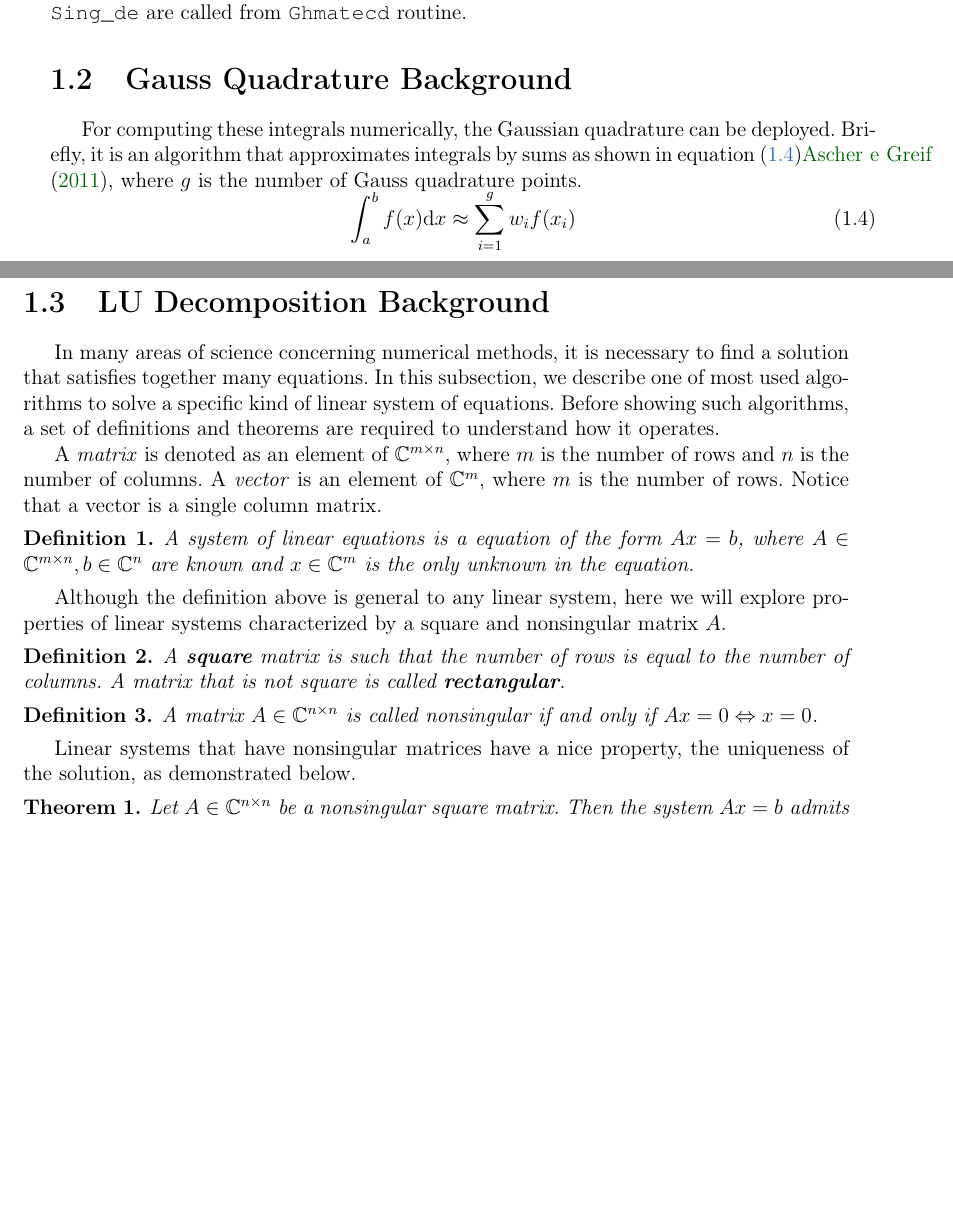
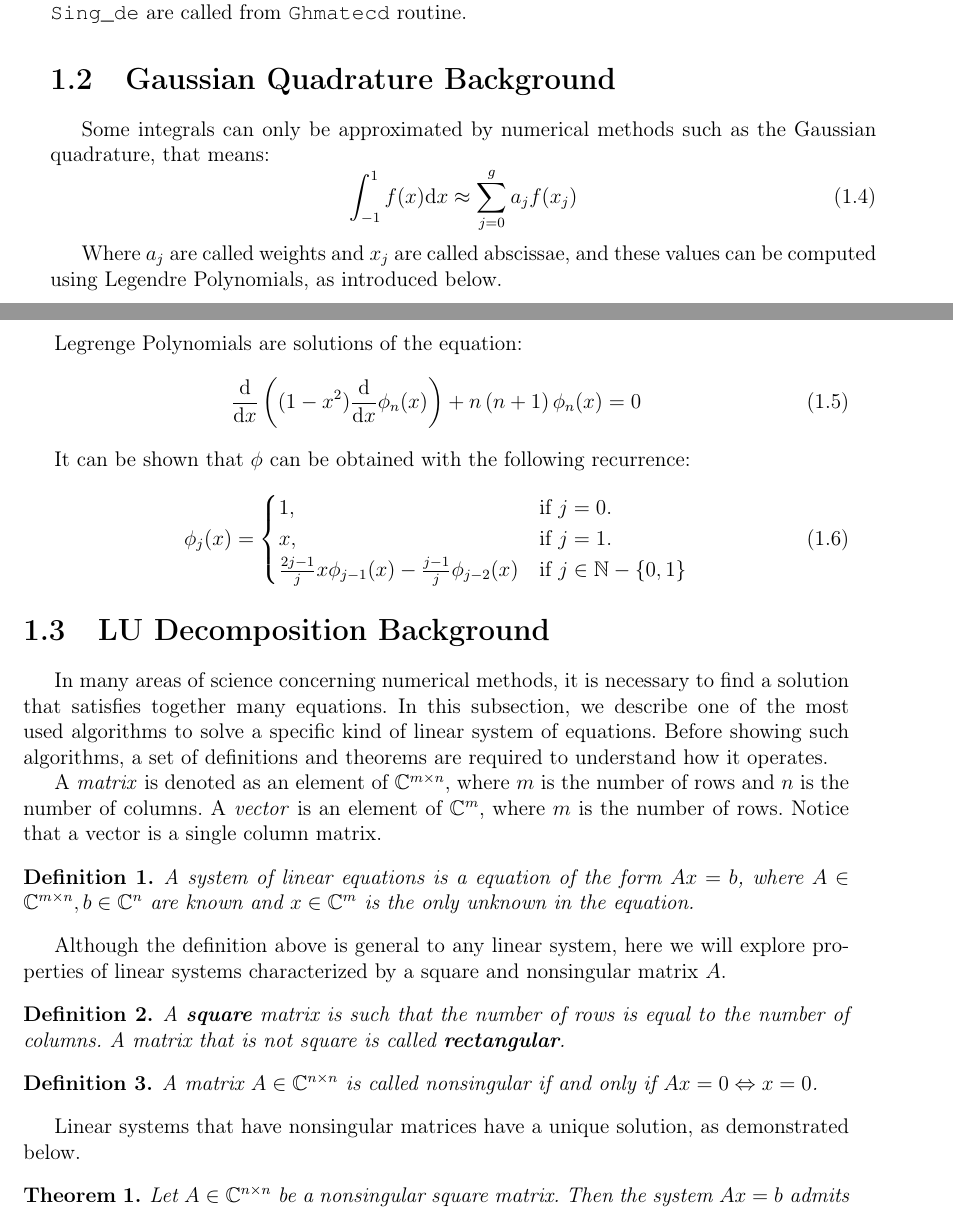
Before and after one commit to giulianobelinassi/TCC, a LaTeX thesis (mono/monografia_template.tex, which reads mono/cap-introducao.tex): two parts of pages 10 and 11 of 21, joined at a grey line, cut so that both start at the same text, the shorter picture padded with empty space. Compiled offline with pdfLaTeX; the source files are stored in an older character set and shown here as Unicode.

Commit message:
Gaussian Quadrature

```diff
--- a/mono/cap-introducao.tex
+++ b/mono/cap-introducao.tex
@@ -89,20 +89,37 @@ artifice described in equation ($\ref{singular}$). Lastly, $\texttt{Ghmatecd}$ i
 developed to create both the $H$ and $G$ matrices described in equation ($\ref{eqmatrix}$). Both $\texttt{Nonsingd}$
 and $\texttt{Sing\_de}$ are called from $\texttt{Ghmatecd}$ routine.
 
-\section{Gauss Quadrature Background}
+\section{Gaussian Quadrature Background}
 
-For computing these integrals numerically, the Gaussian quadrature can be deployed. Briefly, it is an algorithm that approximates
-integrals by sums as shown in equation ($\ref{quadrature}$)\cite{ascher:2011}, where $g$ is the number of Gauss quadrature points.
+Some integrals can only be approximated by numerical methods such as the Gaussian quadrature, that means:
+\begin{equation}
+	\int_{-1}^{1} f(x)\text{d}x \approx \sum_{j = 0}^{g}a_j f(x_j) \label{quadrature}
+\end{equation}
 
-$\vspace{-1.2em}$
+Where $a_j$ are called weights and $x_j$ are called abscissae, and these values can be
+computed using Legendre Polynomials, as introduced below.
+
+Legrenge Polynomials are solutions of the equation:
 \begin{equation}
-	\int_{a}^{b} f(x)\text{d}x \approx \sum_{i = 1}^{g}w_i f(x_i) \label{quadrature}
+	\frac{\text{d}}{\text{d}x} \left( (1-x²) \frac{\text{d}}{\text{d}x} \phi_n(x) \right) + n\left( n+1 \right) \phi_n(x)
+       = 0
 \end{equation}
+
+It can be shown that $\phi$ can be obtained with the following recurrence:
+
+\begin{equation}
+	  \phi_j(x)=\begin{cases}
+	      1, & \text{if $j = 0$}.\\
+	      x, & \text{if $j = 1$}.\\
+		  \frac{2j-1}{j}x\phi_{j-1}(x) - \frac{j-1}{j}\phi_{j-2}(x) & \text{if $j \in \mathbb{N} - \{0, 1\}$}
+	  \end{cases}
+\end{equation}
+
 
 \section{LU Decomposition Background}
 
 In many areas of science concerning numerical methods, it is necessary to find a solution that
-satisfies together many equations. In this subsection, we describe one of
+satisfies together many equations. In this subsection, we describe one of the
 most used algorithms to solve a specific kind of linear system of equations.
 Before showing such algorithms, a set of definitions and theorems are required
 to understand how it operates.
@@ -132,7 +149,7 @@ nonsingular matrix $A$.
 	$Ax = 0 \Leftrightarrow x = 0$.
 \end{definition}
 
-Linear systems that have nonsingular matrices have a nice property, the uniqueness of the solution, as demonstrated below.
+Linear systems that have nonsingular matrices have a unique solution, as demonstrated below.
 
 \begin{theorem}
 	Let $A \in \Cfield^{n \times n}$ be a nonsingular square matrix. Then the system
```
Also changed, not shown: mono/cap-introducao.tex (26 more changed lines), 1 other file.
